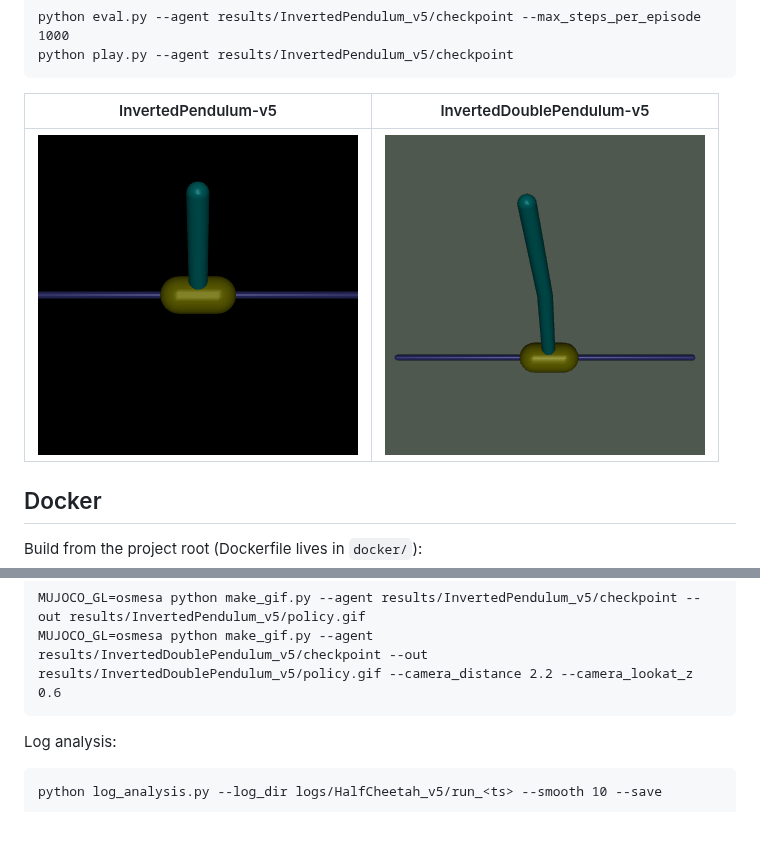
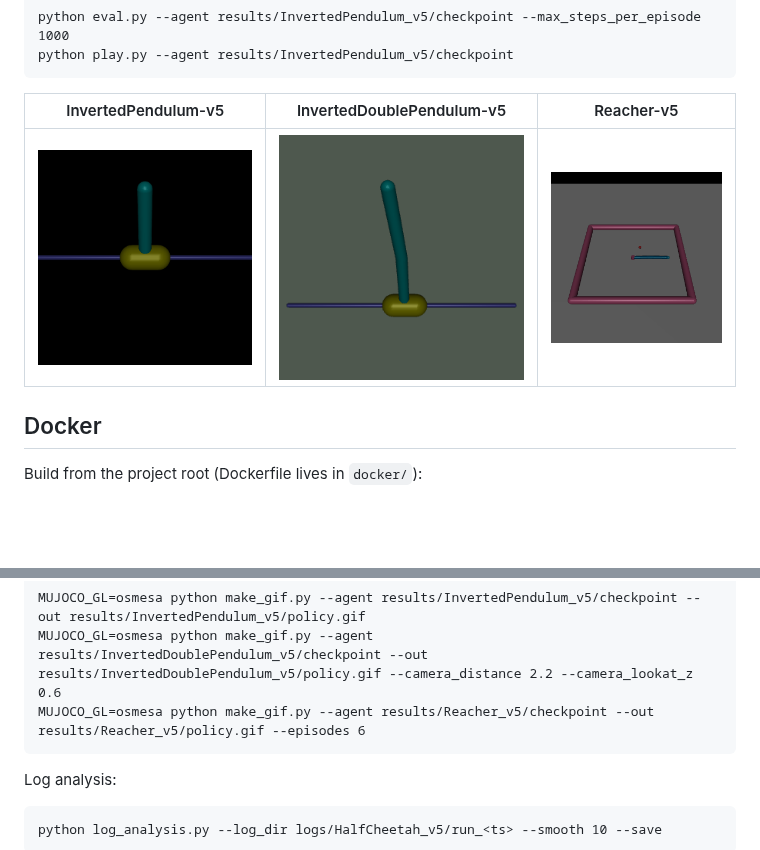
Before and after one commit to gcairone/sac-gymnasium, a Markdown page: README.md, 2 parts joined by grey strips. Drawn GitHub-style; pictures changed too: results/Reacher_v5/policy.gif (added); blank space fills up the shorter version.

````diff
--- a/README.md
+++ b/README.md
@@ -24,9 +24,9 @@ python eval.py --agent results/InvertedPendulum_v5/checkpoint --max_steps_per_ep
 python play.py --agent results/InvertedPendulum_v5/checkpoint
 ```
 
-| InvertedPendulum-v5 | InvertedDoublePendulum-v5 |
-|---|---|
-| ![](results/InvertedPendulum_v5/policy.gif) | ![](results/InvertedDoublePendulum_v5/policy.gif) |
+| InvertedPendulum-v5 | InvertedDoublePendulum-v5 | Reacher-v5 |
+|---|---|---|
+| ![](results/InvertedPendulum_v5/policy.gif) | ![](results/InvertedDoublePendulum_v5/policy.gif) | ![](results/Reacher_v5/policy.gif) |
 
 Docker
 ------
@@ -70,6 +70,7 @@ Rollout GIF (headless, needs an offscreen OpenGL backend such as OSMesa):
 ```
 MUJOCO_GL=osmesa python make_gif.py --agent results/InvertedPendulum_v5/checkpoint --out results/InvertedPendulum_v5/policy.gif
 MUJOCO_GL=osmesa python make_gif.py --agent results/InvertedDoublePendulum_v5/checkpoint --out results/InvertedDoublePendulum_v5/policy.gif --camera_distance 2.2 --camera_lookat_z 0.6
+MUJOCO_GL=osmesa python make_gif.py --agent results/Reacher_v5/checkpoint --out results/Reacher_v5/policy.gif --episodes 6
 ```
 
 Log analysis:
````
Also changed, not shown: results/Reacher_v5/eval_metrics.png, results/Reacher_v5/train_metrics.png, 13 other files.
